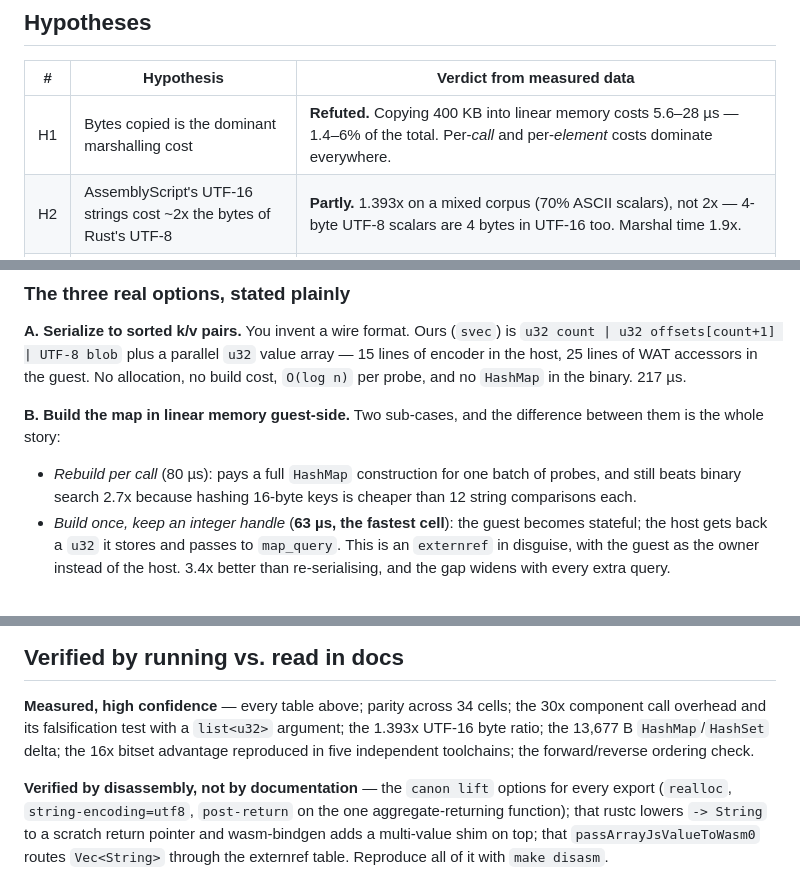
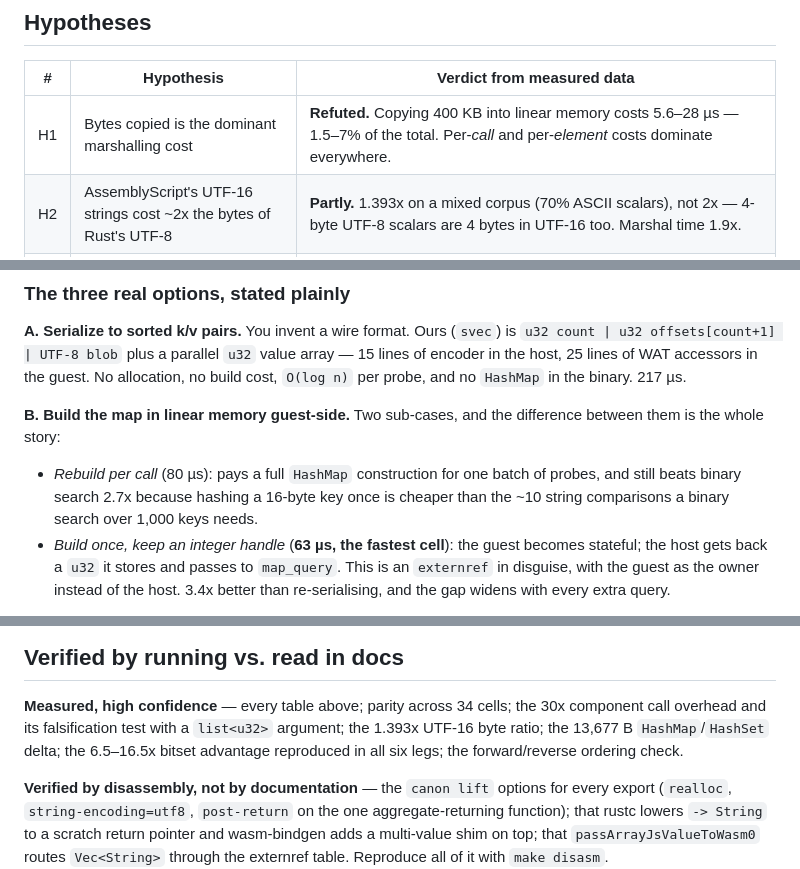
Before and after one commit to LAB271/wasm, a Markdown page: experiments/020_collections_abi/README.md, 3 parts joined by grey strips. GitHub-like rendering.

```diff
--- a/experiments/020_collections_abi/README.md
+++ b/experiments/020_collections_abi/README.md
@@ -43,7 +43,7 @@ element-wise, and (c) the *representation you chose* for sets — and only rarel
 
 | # | Hypothesis | Verdict from measured data |
 |---|---|---|
-| H1 | Bytes copied is the dominant marshalling cost | **Refuted.** Copying 400 KB into linear memory costs 5.6–28 µs — 1.4–6% of the total. Per-*call* and per-*element* costs dominate everywhere. |
+| H1 | Bytes copied is the dominant marshalling cost | **Refuted.** Copying 400 KB into linear memory costs 5.6–28 µs — 1.5–7% of the total. Per-*call* and per-*element* costs dominate everywhere. |
 | H2 | AssemblyScript's UTF-16 strings cost ~2x the bytes of Rust's UTF-8 | **Partly.** 1.393x on a mixed corpus (70% ASCII scalars), not 2x — 4-byte UTF-8 scalars are 4 bytes in UTF-16 too. Marshal time 1.9x. |
 | H3 | The Component Model's canonical ABI is competitive with hand-rolled ptr+len | **Refuted on per-call cost, confirmed on per-byte cost.** 330 ns/call vs 11 ns (30x), but its *bulk copy* is the fastest measured (8.5 µs for 400 KB). |
 | H4 | `externref` avoids marshalling and is therefore cheaper | **Refuted.** Zero bytes copied and never fastest: 3.6x (maps), 5.3x (lists), 7.6x (strings), 77.6x (sets) slower than the best copying strategy. It closes the gap only in proportion to how few elements the guest touches. |
@@ -339,8 +345,8 @@ of encoder in the host, 25 lines of WAT accessors in the guest. No allocation, n
 them is the whole story:
 
 - *Rebuild per call* (80 µs): pays a full `HashMap` construction for one batch of probes,
-  and still beats binary search 2.7x because hashing 16-byte keys is cheaper than 12 string
-  comparisons each.
+  and still beats binary search 2.7x because hashing a 16-byte key once is cheaper than the
+  ~10 string comparisons a binary search over 1,000 keys needs.
 - *Build once, keep an integer handle* (**63 µs, the fastest cell**): the guest becomes
   stateful; the host gets back a `u32` it stores and passes to `map_query`. This is an
   `externref` in disguise, with the guest as the owner instead of the host. 3.4x better than
@@ -534,8 +547,8 @@ nothing in WebAssembly knows what your bytes mean.
 
 **Measured, high confidence** — every table above; parity across 34 cells; the 30x component
 call overhead and its falsification test with a `list<u32>` argument; the 1.393x UTF-16 byte
-ratio; the 13,677 B `HashMap`/`HashSet` delta; the 16x bitset advantage reproduced in five
-independent toolchains; the forward/reverse ordering check.
+ratio; the 13,677 B `HashMap`/`HashSet` delta; the 6.5–16.5x bitset advantage reproduced in all six
+legs; the forward/reverse ordering check.
 
 **Verified by disassembly, not by documentation** — the `canon lift` options for every export
 (`realloc`, `string-encoding=utf8`, `post-return` on the one aggregate-returning function);
```
Also changed, not shown: other parts of experiments/020_collections_abi/README.md (+30 -16 lines).
